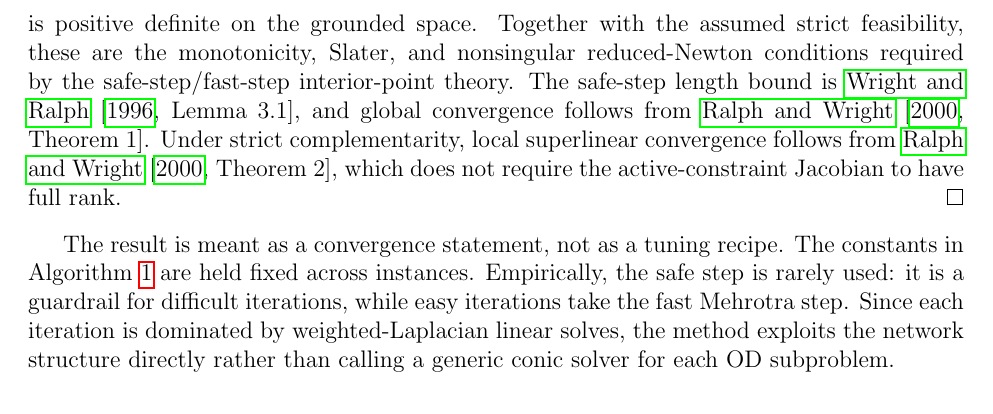
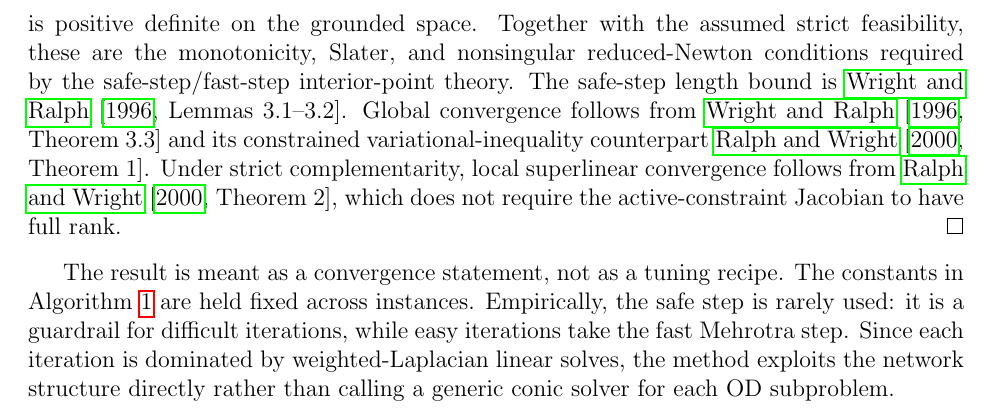
Before and after one commit to andyYaoR/PerturbedUtilityModel, a LaTeX paper (paper.tex): part of page 13 of 23, cut so that both start at the same text. Compiled offline with pdfLaTeX.

Commit message:
Correct IPM convergence theorem citations

```diff
--- a/paper.tex
+++ b/paper.tex
@@ -559,10 +560,11 @@ $C\operatorname{diag}(\Theta)^{-1}C^\top$ is positive definite on the grounded
 space. Together with the assumed strict feasibility, these are the monotonicity,
 Slater, and nonsingular reduced-Newton conditions required by the
 safe-step/fast-step interior-point theory. The safe-step length bound is
-\citet[Lemma~3.1]{wright1996superlinear}, and global convergence follows from
-\citet[Theorem~1]{ralph2000superlinear}. Under strict complementarity, local
-superlinear convergence follows from \citet[Theorem~2]{ralph2000superlinear}, which
-does not require the active-constraint Jacobian to have full rank.
+\citet[Lemmas~3.1--3.2]{wright1996superlinear}. Global convergence follows from
+\citet[Theorem~3.3]{wright1996superlinear} and its constrained variational-inequality
+counterpart \citet[Theorem~1]{ralph2000superlinear}. Under strict complementarity,
+local superlinear convergence follows from \citet[Theorem~2]{ralph2000superlinear},
+which does not require the active-constraint Jacobian to have full rank.
 \end{proof}
 
 The result is meant as a convergence statement, not as a tuning recipe. The constants
```
Also changed, not shown: paper.tex (3 more changed lines).
